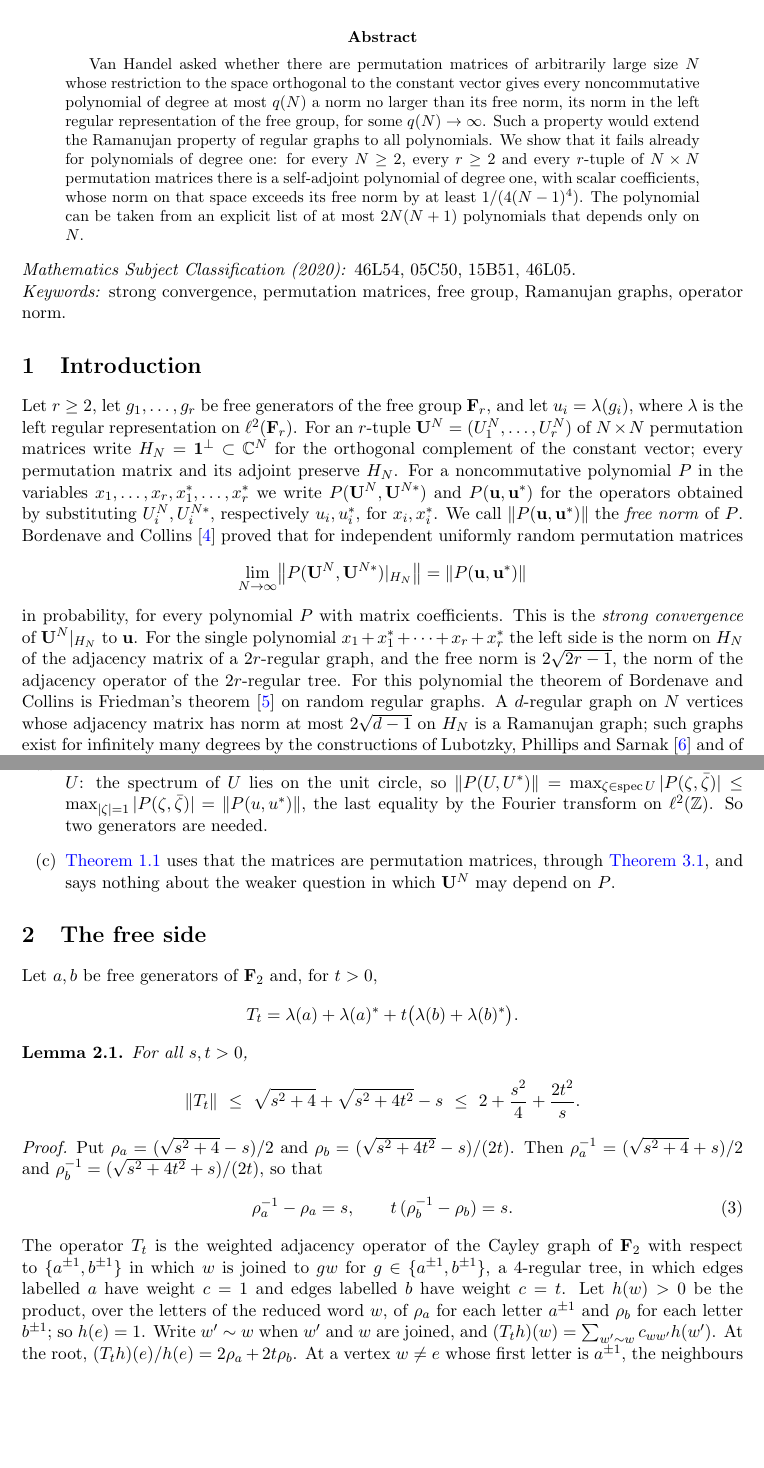
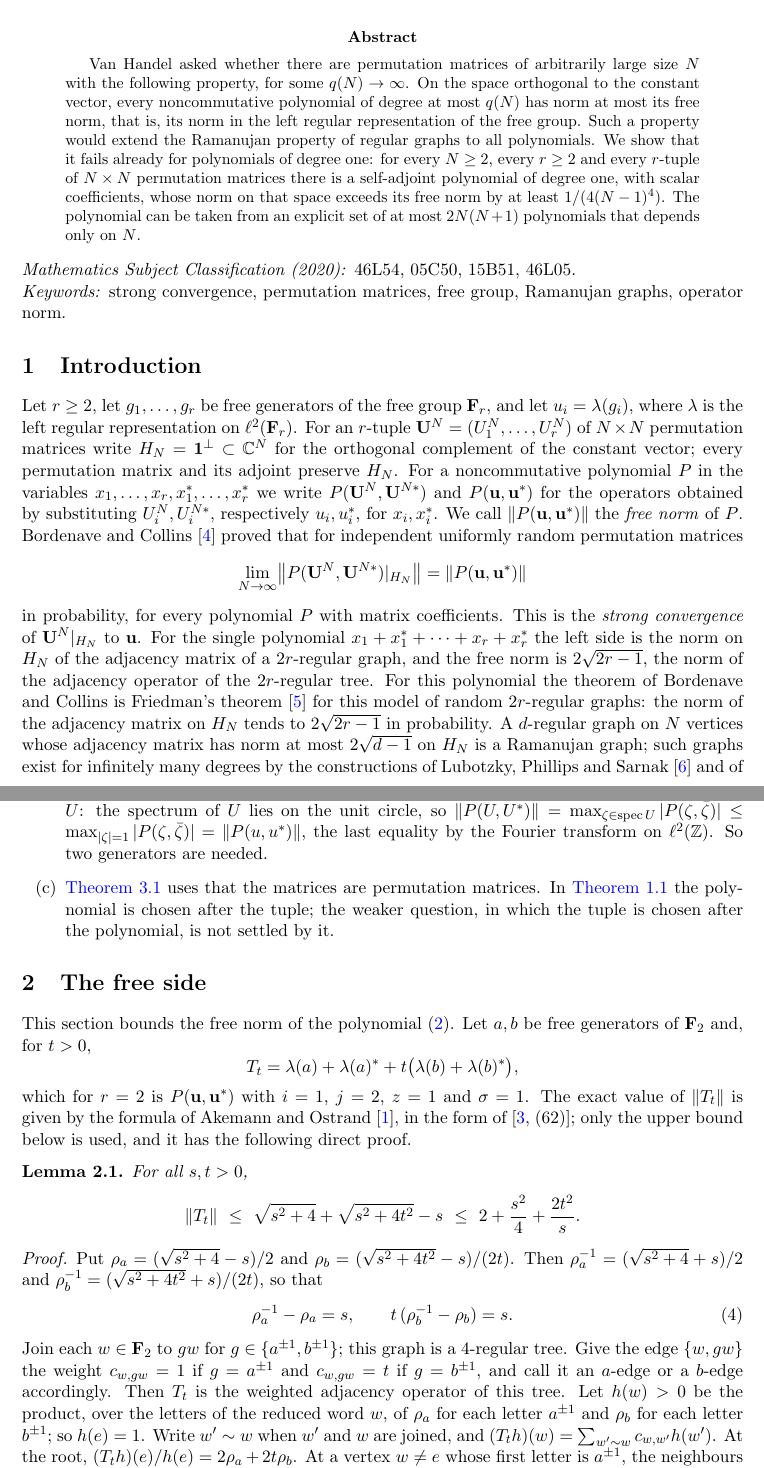
Before and after one commit to yspennstate/permutation-degree-one-obstruction, a LaTeX paper (main.tex): two parts of pages 1 and 3 of 7, joined at a grey line, cut so that both start at the same text, the shorter picture padded with empty space. Compiled offline with pdfLaTeX.

Commit message:
Clarify sections, citations and code note
Co-Authored-By: Claude Opus 5.5 <noreply@anthropic.com>

```diff
--- a/main.tex
+++ b/main.tex
@@ -27,14 +27,15 @@ Givat Ram, Jerusalem, Israel}
 \maketitle
 
 \begin{abstract}
-Van Handel asked whether there are permutation matrices of arbitrarily large size $N$ whose restriction to the space
-orthogonal to the constant vector gives every noncommutative polynomial of degree at most $q(N)$ a norm no larger
-than its free norm, its norm in the left regular representation of the free group, for some $q(N)\to\infty$. Such a
+Van Handel asked whether there are permutation matrices of arbitrarily large size $N$ with the following property,
+for some $q(N)\to\infty$. On the space orthogonal to the constant vector, every noncommutative polynomial of degree
+at most $q(N)$ has norm at most its free norm, that is, its norm in the left regular representation of the free
+group. Such a
 property would extend the Ramanujan property of regular graphs to all polynomials. We show that it fails already for
 polynomials of degree one: for every $N\ge 2$, every $r\ge 2$ and every $r$-tuple of $N\times N$ permutation
 matrices there is a self-adjoint polynomial of degree one, with scalar coefficients, whose norm on that space exceeds
 its free norm by at least $1/(4(N-1)^4)$. The polynomial can be taken
-from an explicit list of at most $2N(N+1)$ polynomials that depends only on $N$.
+from an explicit set of at most $2N(N+1)$ polynomials that depends only on $N$.
 \end{abstract}
 
 \noindent\textit{Mathematics Subject Classification (2020):} 46L54, 05C50, 15B51, 46L05.\\
@@ -58,7 +59,8 @@ in probability, for every polynomial $P$ with matrix coefficients. This is the \
 $\mathbf U^N|_{H_N}$ to $\mathbf u$. For the single polynomial $x_1+x_1^*+\dots+x_r+x_r^*$ the left side is the
 norm on $H_N$ of the adjacency matrix of a $2r$-regular graph, and the free norm is $2\sqrt{2r-1}$, the norm of the
 adjacency operator of the $2r$-regular tree. For this polynomial the theorem of Bordenave and Collins is Friedman's
-theorem \cite{Fr} on random regular graphs.
+theorem \cite{Fr} for this model of random $2r$-regular graphs: the norm of the adjacency matrix on $H_N$ tends to
+$2\sqrt{2r-1}$ in probability.
 A $d$-regular graph on $N$ vertices whose adjacency matrix has norm at most $2\sqrt{d-1}$ on $H_N$ is a Ramanujan
 graph; such graphs exist for infinitely many degrees by the constructions of Lubotzky, Phillips and Sarnak
 \cite{LPS} and of Margulis \cite{Ma}. A bipartite $d$-regular graph has the eigenvalue $-d$ on $H_N$; the bipartite
@@ -135,18 +137,22 @@ after normalization the gap is at least $1/(12n^4)$.
 the spectrum of $U$ lies on the unit circle, so $\|P(U,U^*)\|=\max_{\zeta\in\operatorname{spec}U}|P(\zeta,\bar\zeta)|
 \le\max_{|\zeta|=1}|P(\zeta,\bar\zeta)|=\|P(u,u^*)\|$, the last equality by the Fourier transform on $\ell^2(\mathbb Z)$.
 So two generators are needed.
-\item \Cref{thm:main} uses that the matrices are permutation matrices, through \Cref{lem:finite}, and says nothing
-about the weaker question in which $\mathbf U^N$ may depend on $P$.
+\item \Cref{lem:finite} uses that the matrices are permutation matrices. In \Cref{thm:main} the polynomial is
+chosen after the tuple; the weaker question, in which the tuple is chosen after the polynomial, is not settled by it.
 \end{enumerate}
 \end{remark}
 
 
 \section{The free side}\label{sec:free}
 
-Let $a,b$ be free generators of $\mathbf F_2$ and, for $t>0$,
+This section bounds the free norm of the polynomial \eqref{eq:P}. Let $a,b$ be free generators of $\mathbf F_2$
+and, for $t>0$,
 \[
-  T_t=\lambda(a)+\lambda(a)^*+t\bigl(\lambda(b)+\lambda(b)^*\bigr).
+  T_t=\lambda(a)+\lambda(a)^*+t\bigl(\lambda(b)+\lambda(b)^*\bigr),
 \]
+which for $r=2$ is $P(\mathbf u,\mathbf u^*)$ with $i=1$, $j=2$, $z=1$ and $\sigma=1$. The exact value of $\|T_t\|$
+is given by the formula of Akemann and Ostrand \cite{AO}, in the form of \cite[(62)]{BL}; only the upper bound
+below is used, and it has the following direct proof.
 
 \begin{lemma}\label{lem:free}
 For all $s,t>0$,
@@ -161,10 +167,10 @@ $\rho_b^{-1}=(\sqrt{s^2+4t^2}+s)/(2t)$, so that
 \begin{equation}\label{eq:rho}
   \rho_a^{-1}-\rho_a=s,\qquad t\,(\rho_b^{-1}-\rho_b)=s .
 \end{equation}
-The operator $T_t$ is the weighted adjacency operator of the Cayley graph of $\mathbf F_2$ with respect to
-$\{a^{\pm1},b^{\pm1}\}$ in which $w$ is joined to $gw$ for $g\in\{a^{\pm1},b^{\pm1}\}$, a $4$-regular tree, in which edges labelled $a$ have weight $c=1$ and edges labelled $b$ have
-weight $c=t$. Let $h(w)>0$ be the product, over the letters of the reduced word $w$, of $\rho_a$ for each letter
-$a^{\pm1}$ and $\rho_b$ for each letter $b^{\pm1}$; so $h(e)=1$. Write $w'\sim w$ when $w'$ and $w$ are joined, and $(T_th)(w)=\sum_{w'\sim w}c_{ww'}h(w')$. At the
+Join each $w\in\mathbf F_2$ to $gw$ for $g\in\{a^{\pm1},b^{\pm1}\}$; this graph is a $4$-regular tree. Give the
+edge $\{w,gw\}$ the weight $c_{w,gw}=1$ if $g=a^{\pm1}$ and $c_{w,gw}=t$ if $g=b^{\pm1}$, and call it an $a$-edge or
+a $b$-edge accordingly. Then $T_t$ is the weighted adjacency operator of this tree. Let $h(w)>0$ be the product, over the letters of the reduced word $w$, of $\rho_a$ for each letter
+$a^{\pm1}$ and $\rho_b$ for each letter $b^{\pm1}$; so $h(e)=1$. Write $w'\sim w$ when $w'$ and $w$ are joined, and $(T_th)(w)=\sum_{w'\sim w}c_{w,w'}h(w')$. At the
 root, $(T_th)(e)/h(e)=2\rho_a+2t\rho_b$. At a vertex $w\ne e$ whose first letter is $a^{\pm1}$, the neighbours are the
 parent, one further vertex across an $a$-edge and two across $b$-edges, so by \eqref{eq:rho}
 \[
```
Also changed, not shown: README.md, main.pdf, main.tex (27 more changed lines).
